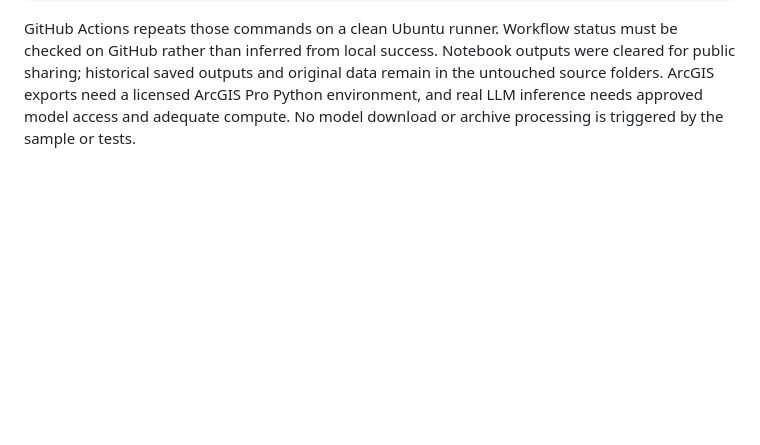
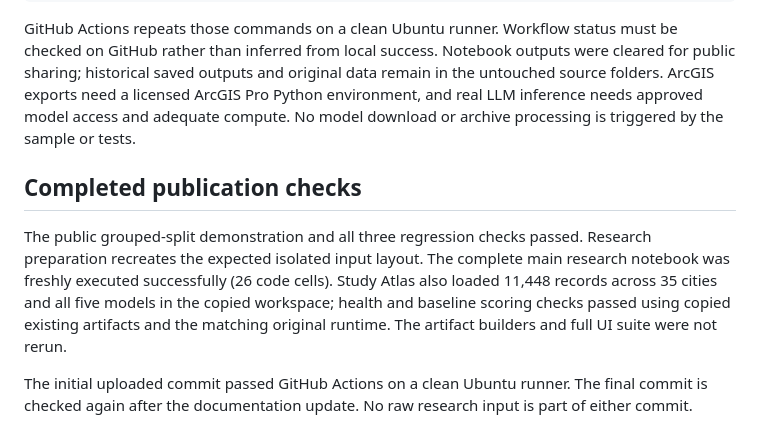
Before and after one commit to Vinay-Vikkranth/gun-violence-geospatial-ml, a Markdown page: docs/VERIFICATION.md, the part around the change. GitHub-like rendering; blank space fills up the shorter version.

````diff
--- a/docs/VERIFICATION.md
+++ b/docs/VERIFICATION.md
@@ -12,3 +12,9 @@ python -m unittest discover -s tests -v
 ```
 
 GitHub Actions repeats those commands on a clean Ubuntu runner. Workflow status must be checked on GitHub rather than inferred from local success. Notebook outputs were cleared for public sharing; historical saved outputs and original data remain in the untouched source folders. ArcGIS exports need a licensed ArcGIS Pro Python environment, and real LLM inference needs approved model access and adequate compute. No model download or archive processing is triggered by the sample or tests.
+
+## Completed publication checks
+
+The public grouped-split demonstration and all three regression checks passed. Research preparation recreates the expected isolated input layout. The complete main research notebook was freshly executed successfully (26 code cells). Study Atlas also loaded 11,448 records across 35 cities and all five models in the copied workspace; health and baseline scoring checks passed using copied existing artifacts and the matching original runtime. The artifact builders and full UI suite were not rerun.
+
+The initial uploaded commit passed GitHub Actions on a clean Ubuntu runner. The final commit is checked again after the documentation update. No raw research input is part of either commit.
````
Also changed, not shown: README.md (+8 -0 lines), docs/REPRODUCIBILITY.md (+4 -0 lines), docs/assets/research-results.png (added), 1 other file.
